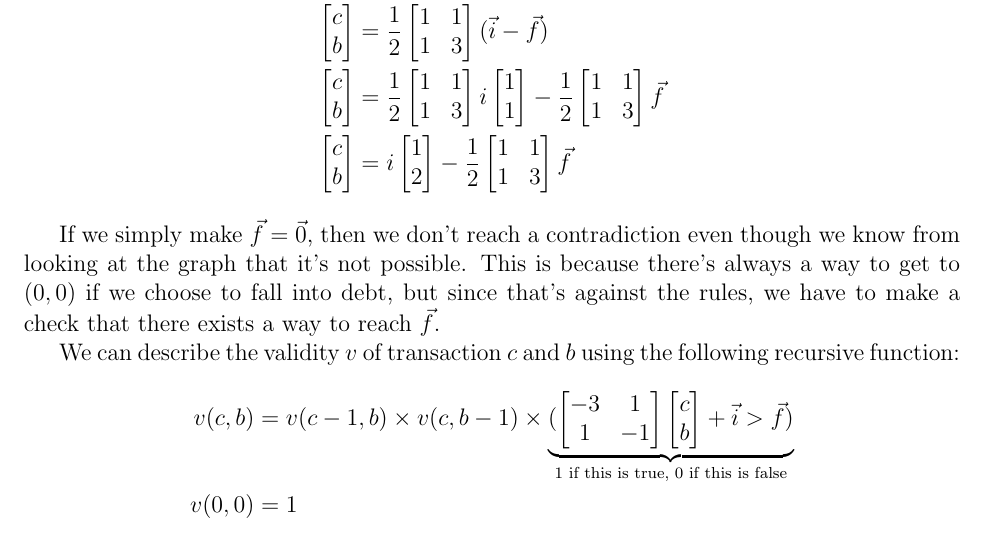
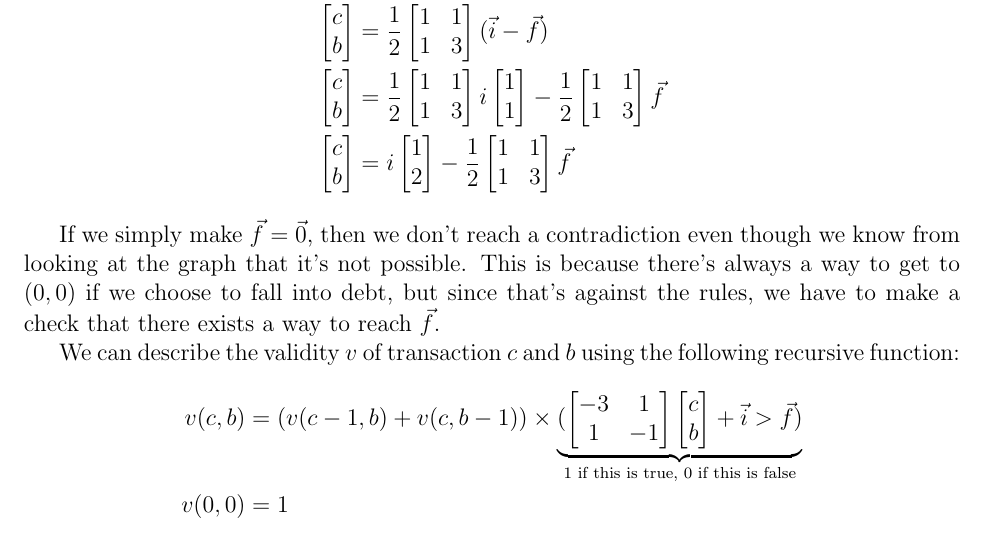
Before and after one commit to CoffeeVector/OptimizingAlcoholism, a LaTeX document (paper.tex): part of page 4 of 6, cut so that both start at the same text. Compiled offline with pdfLaTeX.

Commit message:
Correcting mistake
A valid transaction can come from either preceding valid transaction

```diff
--- a/paper.tex
+++ b/paper.tex
@@ -250,7 +250,7 @@ This is because there's always a way to get to $(0, 0)$ if we choose to fall int
 
 We can describe the validity $v$ of transaction $c$ and $b$ using the following recursive function:
 \begin{align*}
-    v(c, b) &= v(c - 1, b) \times v(c, b - 1) \times \underbrace{(
+    v(c, b) &= (v(c - 1, b) + v(c, b - 1)) \times \underbrace{(
         \begin{bmatrix}
             -3 & 1\\
             1 & -1\\
```
Also changed, not shown: paper.pdf.
